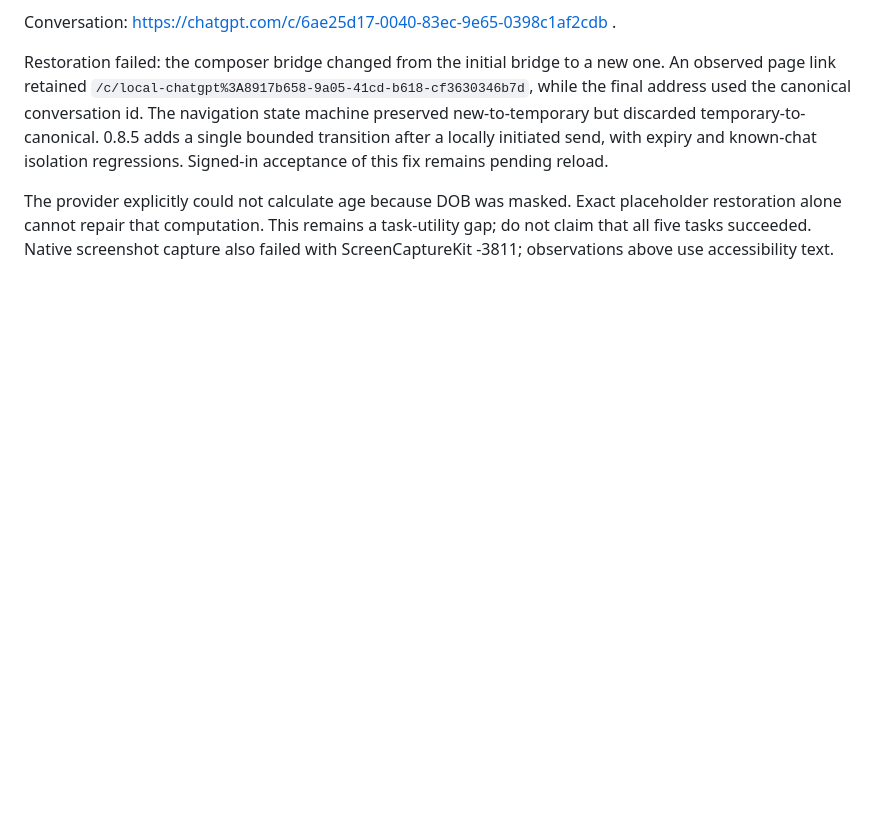
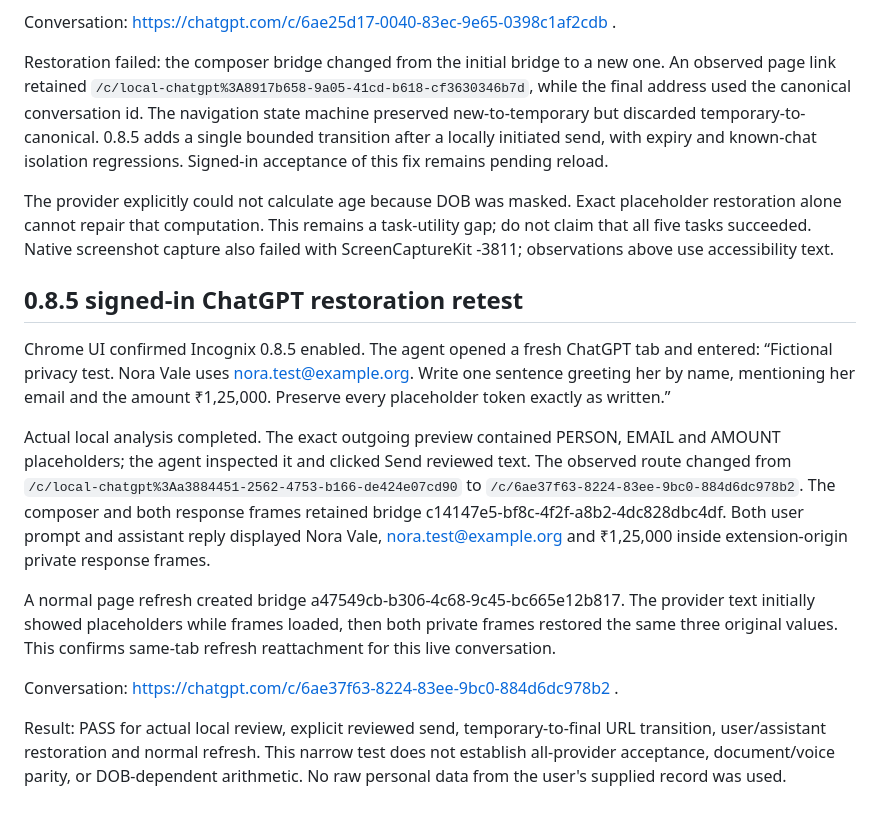
Before and after one commit to harshmaurya140-tech/HACKDAY, a Markdown page: docs/LIVE_TEST_CHECKPOINT.md, the part around the change. Rendered like a GitHub page; blank space fills up the shorter version.

Commit message:
Record successful signed-in 0.8.5 restoration and refresh test

```diff
--- a/docs/LIVE_TEST_CHECKPOINT.md
+++ b/docs/LIVE_TEST_CHECKPOINT.md
@@ -51,3 +51,15 @@ Conversation: https://chatgpt.com/c/6ae25d17-0040-83ec-9e65-0398c1af2cdb .
 Restoration failed: the composer bridge changed from the initial bridge to a new one. An observed page link retained `/c/local-chatgpt%3A8917b658-9a05-41cd-b618-cf3630346b7d`, while the final address used the canonical conversation id. The navigation state machine preserved new-to-temporary but discarded temporary-to-canonical. 0.8.5 adds a single bounded transition after a locally initiated send, with expiry and known-chat isolation regressions. Signed-in acceptance of this fix remains pending reload.
 
 The provider explicitly could not calculate age because DOB was masked. Exact placeholder restoration alone cannot repair that computation. This remains a task-utility gap; do not claim that all five tasks succeeded. Native screenshot capture also failed with ScreenCaptureKit -3811; observations above use accessibility text.
+
+## 0.8.5 signed-in ChatGPT restoration retest
+
+Chrome UI confirmed Incognix 0.8.5 enabled. The agent opened a fresh ChatGPT tab and entered: “Fictional privacy test. Nora Vale uses nora.test@example.org. Write one sentence greeting her by name, mentioning her email and the amount ₹1,25,000. Preserve every placeholder token exactly as written.”
+
+Actual local analysis completed. The exact outgoing preview contained PERSON, EMAIL and AMOUNT placeholders; the agent inspected it and clicked Send reviewed text. The observed route changed from `/c/local-chatgpt%3Aa3884451-2562-4753-b166-de424e07cd90` to `/c/6ae37f63-8224-83ee-9bc0-884d6dc978b2`. The composer and both response frames retained bridge c14147e5-bf8c-4f2f-a8b2-4dc828dbc4df. Both user prompt and assistant reply displayed Nora Vale, nora.test@example.org and ₹1,25,000 inside extension-origin private response frames.
+
+A normal page refresh created bridge a47549cb-b306-4c68-9c45-bc665e12b817. The provider text initially showed placeholders while frames loaded, then both private frames restored the same three original values. This confirms same-tab refresh reattachment for this live conversation.
+
+Conversation: https://chatgpt.com/c/6ae37f63-8224-83ee-9bc0-884d6dc978b2 .
+
+Result: PASS for actual local review, explicit reviewed send, temporary-to-final URL transition, user/assistant restoration and normal refresh. This narrow test does not establish all-provider acceptance, document/voice parity, or DOB-dependent arithmetic. No raw personal data from the user's supplied record was used.
```
